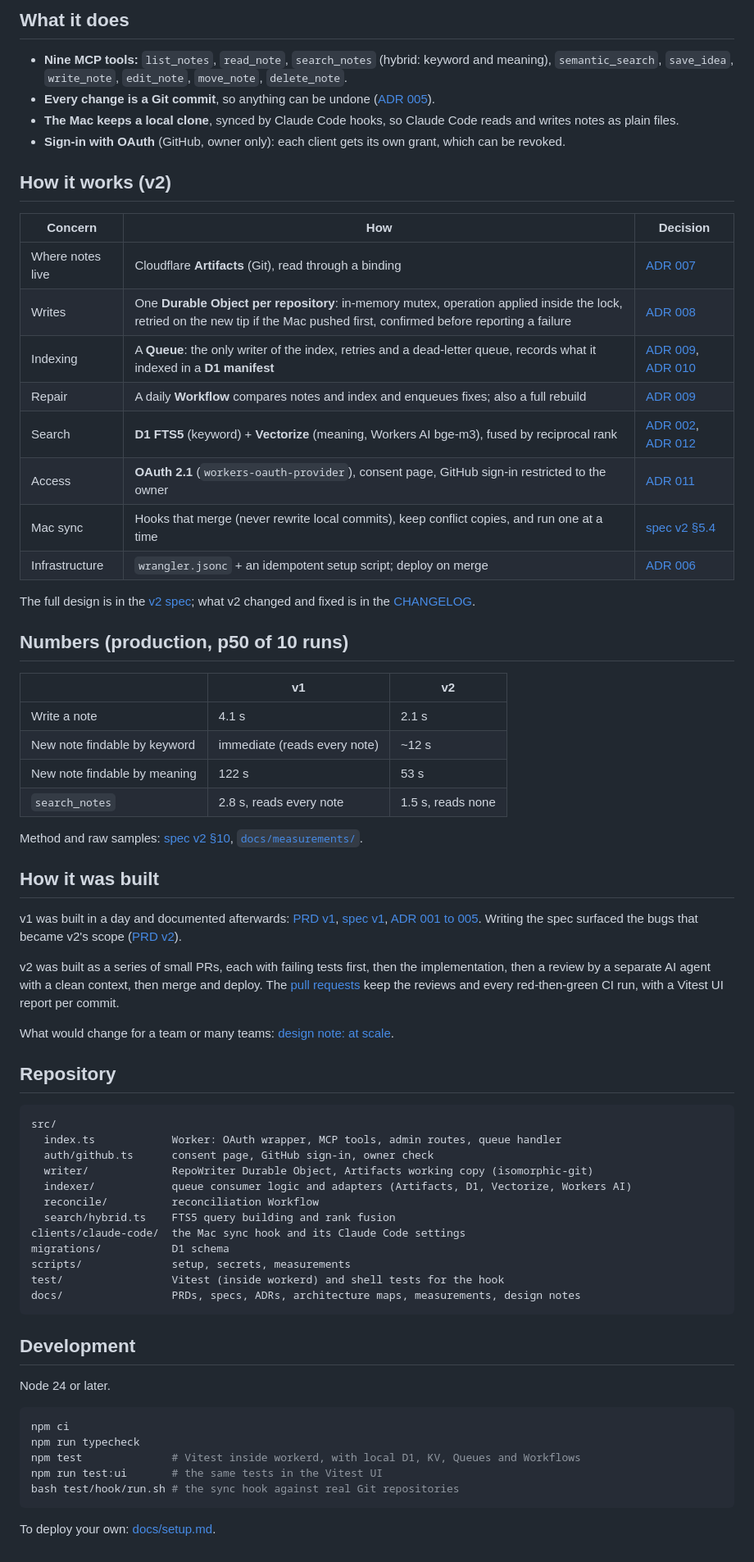
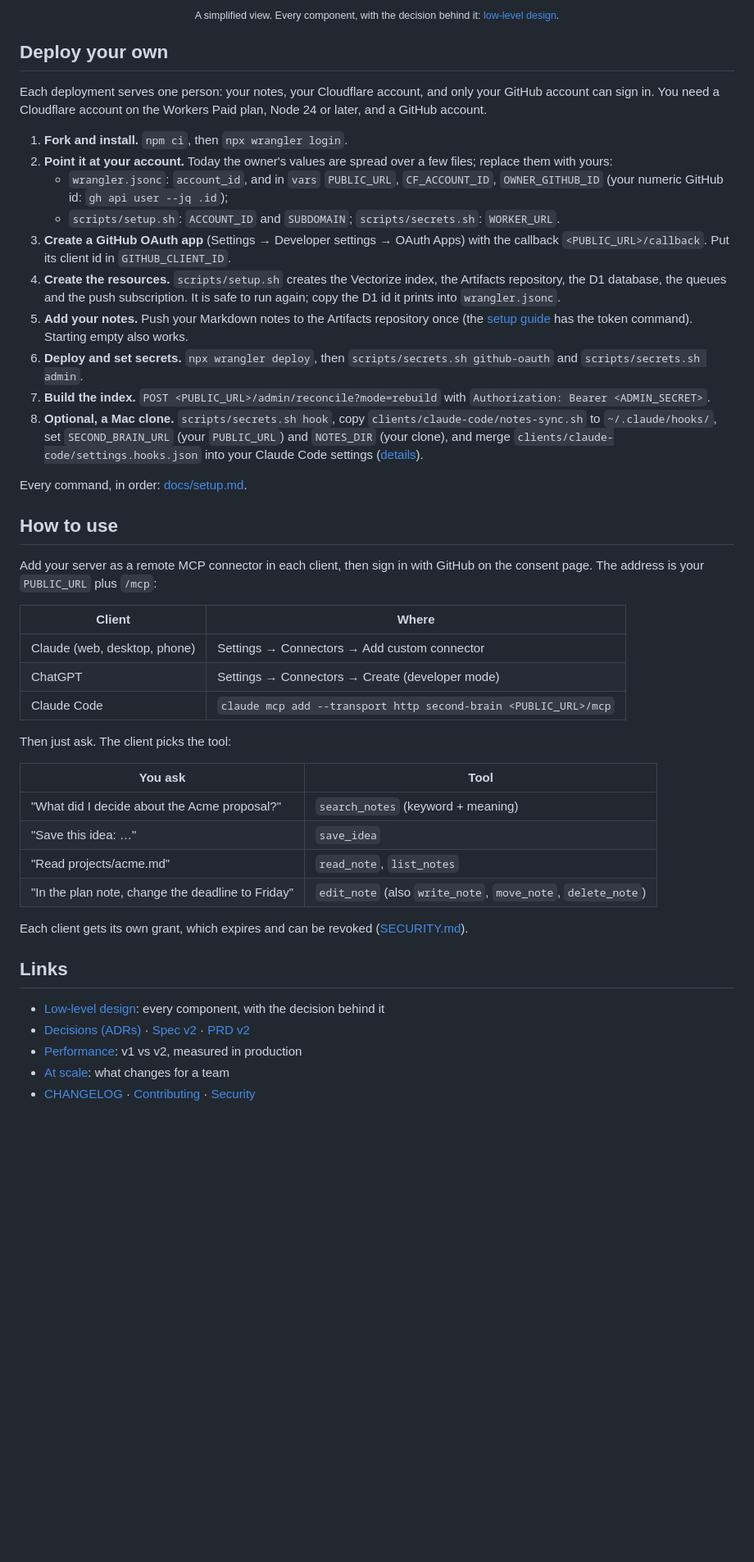
Before and after one commit to YudiG12/second-brain-mcp, a Markdown page: README.md, the part around one of its changes. Shown at 82% size. GitHub-like rendering; blank space fills up the shorter version.

````diff
--- a/README.md
+++ b/README.md
@@ -8,72 +8,48 @@ I keep a "second brain": Markdown notes on ideas, projects, decisions and plans.
 
-## What it does
+<p align="center"><sub>A simplified view. Every component, with the decision behind it: <a href="docs/architecture/README.md">low-level design</a>.</sub></p>
 
-- **Nine MCP tools:** `list_notes`, `read_note`, `search_notes` (hybrid: keyword and meaning), `semantic_search`, `save_idea`, `write_note`, `edit_note`, `move_note`, `delete_note`.
-- **Every change is a Git commit**, so anything can be undone ([ADR 005](docs/adr/005-one-commit-per-edit.md)).
-- **The Mac keeps a local clone**, synced by Claude Code hooks, so Claude Code reads and writes notes as plain files.
-- **Sign-in with OAuth** (GitHub, owner only): each client gets its own grant, which can be revoked.
+## Deploy your own
 
-## How it works (v2)
+Each deployment serves one person: your notes, your Cloudflare account, and only your GitHub account can sign in. You need a Cloudflare account on the Workers Paid plan, Node 24 or later, and a GitHub account.
 
-| Concern | How | Decision |
-|---|---|---|
-| Where notes live | Cloudflare **Artifacts** (Git), read through a binding | [ADR 007](docs/adr/007-cloudflare-artifacts-for-the-notes.md) |
-| Writes | One **Durable Object per repository**: in-memory mutex, operation applied inside the lock, retried on the new tip if the Mac pushed first, confirmed before reporting a failure | [ADR 008](docs/adr/008-one-durable-object-per-repository.md) |
-| Indexing | A **Queue**: the only writer of the index, retries and a dead-letter queue, records what it indexed in a **D1 manifest** | [ADR 009](docs/adr/009-queue-for-indexing-workflow-for-reconciliation.md), [ADR 010](docs/adr/010-index-manifest-in-d1.md) |
-| Repair | A daily **Workflow** compares notes and index and enqueues fixes; also a full rebuild | [ADR 009](docs/adr/009-queue-for-indexing-workflow-for-reconciliation.md) |
-| Search | **D1 FTS5** (keyword) + **Vectorize** (meaning, Workers AI bge-m3), fused by reciprocal rank | [ADR 002](docs/adr/002-semantic-search-with-workers-ai-and-vectorize.md), [ADR 012](docs/adr/012-hybrid-search-with-d1-fts5.md) |
-| Access | **OAuth 2.1** (`workers-oauth-provider`), consent page, GitHub sign-in restricted to the owner | [ADR 011](docs/adr/011-oauth-with-github-login.md) |
-| Mac sync | Hooks that merge (never rewrite local commits), keep conflict copies, and run one at a time | [spec v2 §5.4](docs/spec/v2.md) |
-| Infrastructure | `wrangler.jsonc` + an idempotent setup script; deploy on merge | [ADR 006](docs/adr/006-wrangler-and-a-setup-script-instead-of-terraform.md) |
+1. **Fork and install.** `npm ci`, then `npx wrangler login`.
+2. **Point it at your account.** Today the owner's values are spread over a few files; replace them with yours:
+   - `wrangler.jsonc`: `account_id`, and in `vars` `PUBLIC_URL`, `CF_ACCOUNT_ID`, `OWNER_GITHUB_ID` (your numeric GitHub id: `gh api user --jq .id`);
+   - `scripts/setup.sh`: `ACCOUNT_ID` and `SUBDOMAIN`; `scripts/secrets.sh`: `WORKER_URL`.
+3. **Create a GitHub OAuth app** (Settings → Developer settings → OAuth Apps) with the callback `<PUBLIC_URL>/callback`. Put its client id in `GITHUB_CLIENT_ID`.
+4. **Create the resources.** `scripts/setup.sh` creates the Vectorize index, the Artifacts repository, the D1 database, the queues and the push subscription. It is safe to run again; copy the D1 id it prints into `wrangler.jsonc`.
+5. **Add your notes.** Push your Markdown notes to the Artifacts repository once (the [setup guide](docs/setup.md) has the token command). Starting empty also works.
+6. **Deploy and set secrets.** `npx wrangler deploy`, then `scripts/secrets.sh github-oauth` and `scripts/secrets.sh admin`.
+7. **Build the index.** `POST <PUBLIC_URL>/admin/reconcile?mode=rebuild` with `Authorization: Bearer <ADMIN_SECRET>`.
+8. **Optional, a Mac clone.** `scripts/secrets.sh hook`, copy `clients/claude-code/notes-sync.sh` to `~/.claude/hooks/`, set `SECOND_BRAIN_URL` (your `PUBLIC_URL`) and `NOTES_DIR` (your clone), and merge `clients/claude-code/settings.hooks.json` into your Claude Code settings ([details](clients/claude-code/README.md)).
 
-The full design is in the [v2 spec](docs/spec/v2.md); what v2 changed and fixed is in the [CHANGELOG](CHANGELOG.md).
+Every command, in order: [docs/setup.md](docs/setup.md).
 
-## Numbers (production, p50 of 10 runs)
+## How to use
 
-| | v1 | v2 |
-|---|---|---|
-| Write a note | 4.1 s | 2.1 s |
-| New note findable by keyword | immediate (reads every note) | ~12 s |
-| New note findable by meaning | 122 s | 53 s |
-| `search_notes` | 2.8 s, reads every note | 1.5 s, reads none |
+Add your server as a remote MCP connector in each client, then sign in with GitHub on the consent page. The address is your `PUBLIC_URL` plus `/mcp`:
 
-Method and raw samples: [spec v2 §10](docs/spec/v2.md), [`docs/measurements/`](docs/measurements/).
+| Client | Where |
+|---|---|
+| Claude (web, desktop, phone) | Settings → Connectors → Add custom connector |
+| ChatGPT | Settings → Connectors → Create (developer mode) |
+| Claude Code | `claude mcp add --transport http second-brain <PUBLIC_URL>/mcp` |
 
-## How it was built
+Then just ask. The client picks the tool:
 
-v1 was built in a day and documented afterwards: [PRD v1](docs/prd/v1.md), [spec v1](docs/spec/v1.md), [ADR 001 to 005](docs/adr/). Writing the spec surfaced the bugs that became v2's scope ([PRD v2](docs/prd/v2.md)).
+| You ask | Tool |
+|---|---|
+| "What did I decide about the Acme proposal?" | `search_notes` (keyword + meaning) |
+| "Save this idea: …" | `save_idea` |
+| "Read projects/acme.md" | `read_note`, `list_notes` |
+| "In the plan note, change the deadline to Friday" | `edit_note` (also `write_note`, `move_note`, `delete_note`) |
 
-v2 was built as a series of small PRs, each with failing tests first, then the implementation, then a review by a separate AI agent with a clean context, then merge and deploy. The [pull requests](https://github.com/YudiG12/second-brain-mcp/pulls?q=is%3Apr+is%3Aclosed) keep the reviews and every red-then-green CI run, with a Vitest UI report per commit.
+Each client gets its own grant, which expires and can be revoked ([SECURITY.md](SECURITY.md)).
 
-What would change for a team or many teams: [design note: at scale](docs/design/at-scale.md).
+## Links
 
-## Repository
-
-```
-src/
-  index.ts            Worker: OAuth wrapper, MCP tools, admin routes, queue handler
-  auth/github.ts      consent page, GitHub sign-in, owner check
-  writer/             RepoWriter Durable Object, Artifacts working copy (isomorphic-git)
-  indexer/            queue consumer logic and adapters (Artifacts, D1, Vectorize, Workers AI)
-  reconcile/          reconciliation Workflow
-  search/hybrid.ts    FTS5 query building and rank fusion
-clients/claude-code/  the Mac sync hook and its Claude Code settings
-migrations/           D1 schema
-scripts/              setup, secrets, measurements
-test/                 Vitest (inside workerd) and shell tests for the hook
-docs/                 PRDs, specs, ADRs, architecture maps, measurements, design notes
-```
-
-## Development
-
-Node 24 or later.
-
-```sh
-npm ci
-npm run typecheck
-npm test              # Vitest inside workerd, with local D1, KV, Queues and Workflows
-npm run test:ui       # the same tests in the Vitest UI
-bash test/hook/run.sh # the sync hook against real Git repositories
-```
-
-To deploy your own: [docs/setup.md](docs/setup.md).
+- [Low-level design](docs/architecture/README.md): every component, with the decision behind it
+- [Decisions (ADRs)](docs/adr/) · [Spec v2](docs/spec/v2.md) · [PRD v2](docs/prd/v2.md)
+- [Performance](docs/measurements/README.md): v1 vs v2, measured in production
+- [At scale](docs/design/at-scale.md): what changes for a team
+- [CHANGELOG](CHANGELOG.md) · [Contributing](CONTRIBUTING.md) · [Security](SECURITY.md)
````
Also changed, not shown: other parts of README.md (+4 -4 lines), CONTRIBUTING.md (added, +24 -0 lines), SECURITY.md (added, +15 -0 lines), docs/architecture/README.md (added, +37 -0 lines), docs/measurements/README.md (added, +12 -0 lines), docs/assets/banner.png (added), docs/assets/hld.png (added), 2 other files.
